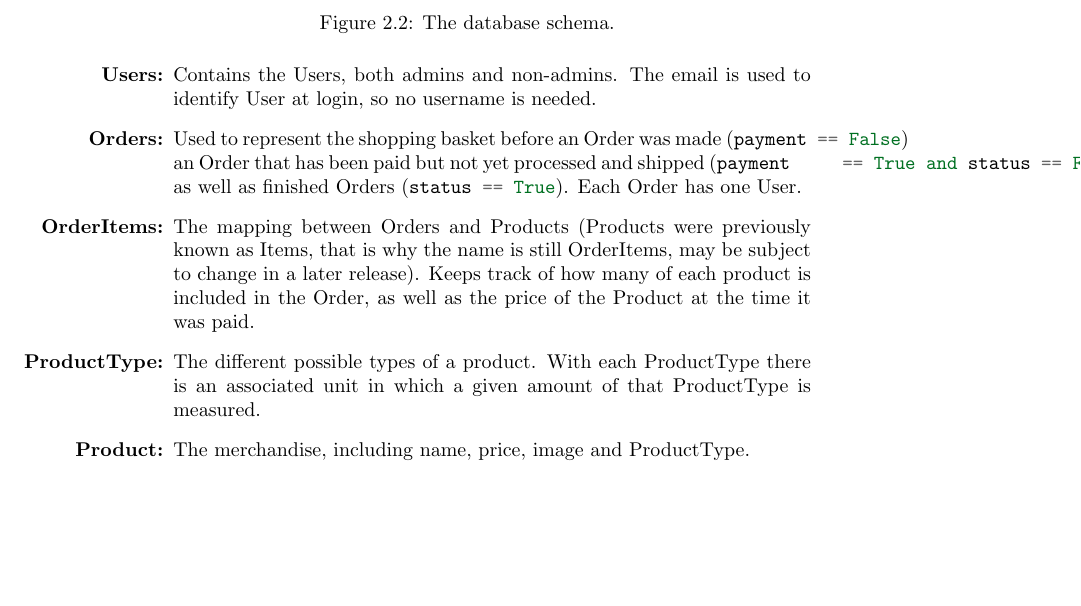
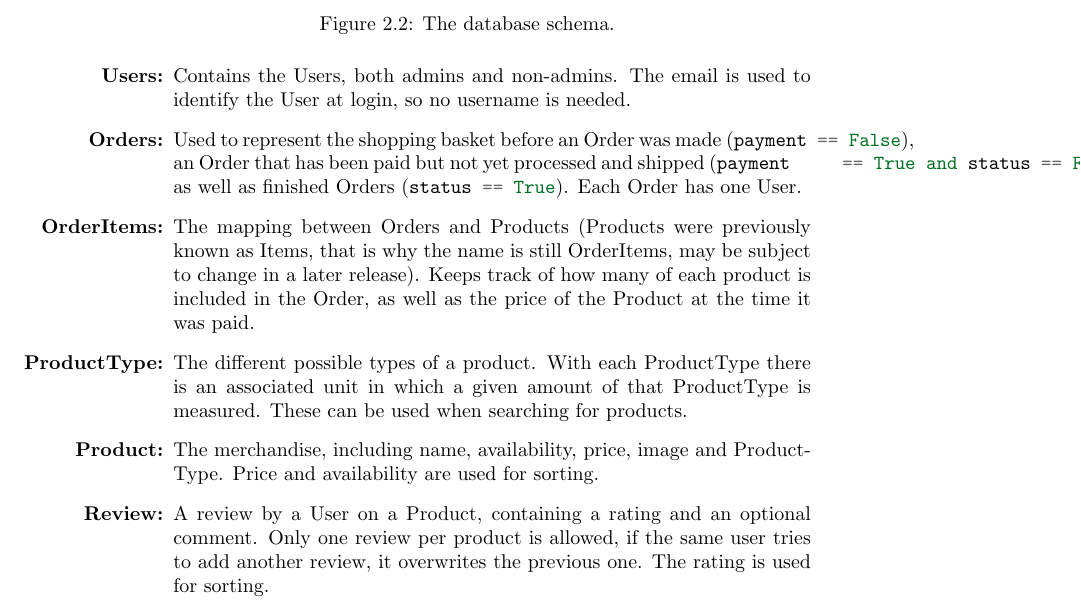
Before and after one commit to Jd3lissen/D0018-Sprint1-Report, a LaTeX document (main.tex, which reads third_sprint/database.tex): part of page 5 of 9, cut so that both start at the same text, the shorter picture padded with empty space. Compiled offline with pdfLaTeX.

Commit message:
Update database

```diff
--- a/third_sprint/database.tex
+++ b/third_sprint/database.tex
@@ -10,9 +10,9 @@
 
 \begin{itemize}
   \item[\textbf{Users:}] Contains the Users, both admins and non-admins. The
-    email is used to identify User at login, so no username is needed.
+    email is used to identify the User at login, so no username is needed.
   \item[\textbf{Orders:}] Used to represent the shopping basket before an
-    Order was made (\mintinline{python}{payment == False}) an Order that has
+    Order was made (\mintinline{python}{payment == False}), an Order that has
     been paid but not yet processed and shipped (\mintinline{python}{payment
     == True and status == False}), as well as finished Orders
     (\mintinline{python}{status == True}). Each Order has one User.
@@ -23,7 +23,12 @@
     price of the Product at the time it was paid.
   \item[\textbf{ProductType:}] The different possible types of a product. With
     each ProductType there is an associated unit in which a given amount
-    of that ProductType is measured.
-  \item[\textbf{Product:}] The merchandise, including name, price, image and
-    ProductType.
+    of that ProductType is measured. These can be used when searching for
+    products.
+  \item[\textbf{Product:}] The merchandise, including name, availability,
+  price, image and ProductType. Price and availability are used for sorting.
+  \item[\textbf{Review:}] A review by a User on a Product, containing a rating
+    and an optional comment. Only one review per product is allowed, if the
+    same user tries to add another review, it overwrites the previous one. The
+    rating is used for sorting.
 \end{itemize}
```
Also changed, not shown: third_sprint/db_schema.png.
